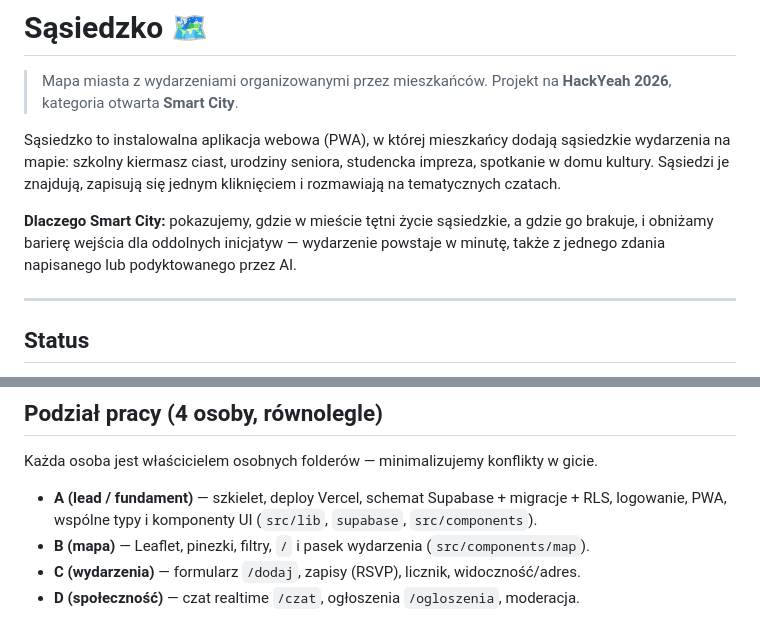
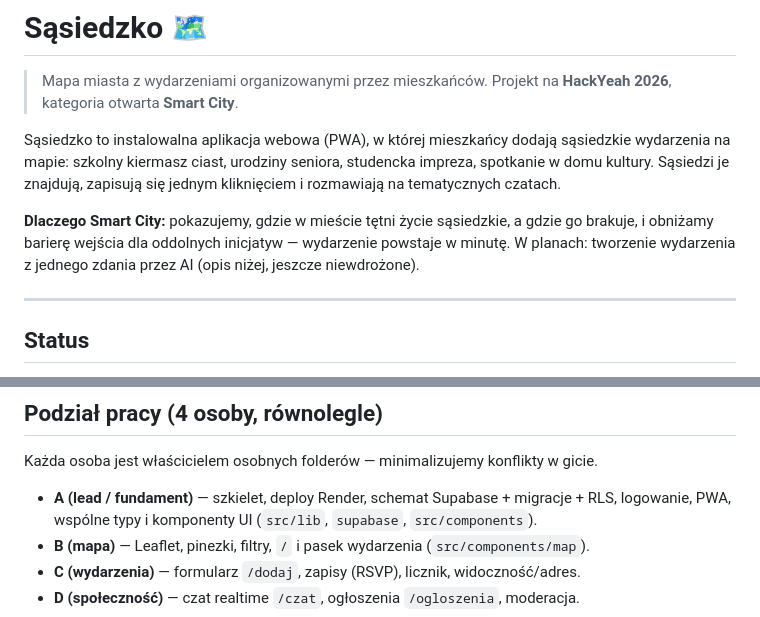
Before and after one commit to Artosq/SmartCity_zwyciezca, a Markdown page: README.md, 2 parts joined by grey strips. Drawn GitHub-style.

```diff
--- a/README.md
+++ b/README.md
@@ -10,7 +10,7 @@ kliknięciem i rozmawiają na tematycznych czatach.
 
 **Dlaczego Smart City:** pokazujemy, gdzie w mieście tętni życie sąsiedzkie, a gdzie
 go brakuje, i obniżamy barierę wejścia dla oddolnych inicjatyw — wydarzenie powstaje
-w minutę, także z jednego zdania napisanego lub podyktowanego przez AI.
+w minutę. W planach: tworzenie wydarzenia z jednego zdania przez AI (opis niżej, jeszcze niewdrożone).
 
 ---
 
@@ -195,7 +195,7 @@ Relacje: `profiles` 1—N `events`/`rsvps`/`messages`/`announcements`;
 
 Każda osoba jest właścicielem osobnych folderów — minimalizujemy konflikty w gicie.
 
-- **A (lead / fundament)** — szkielet, deploy Vercel, schemat Supabase + migracje + RLS,
+- **A (lead / fundament)** — szkielet, deploy Render, schemat Supabase + migracje + RLS,
   logowanie, PWA, wspólne typy i komponenty UI (`src/lib`, `supabase`, `src/components`).
 - **B (mapa)** — Leaflet, pinezki, filtry, `/` i pasek wydarzenia (`src/components/map`).
 - **C (wydarzenia)** — formularz `/dodaj`, zapisy (RSVP), licznik, widoczność/adres.
```
Also changed, not shown: other parts of README.md (+11 -7 lines).
